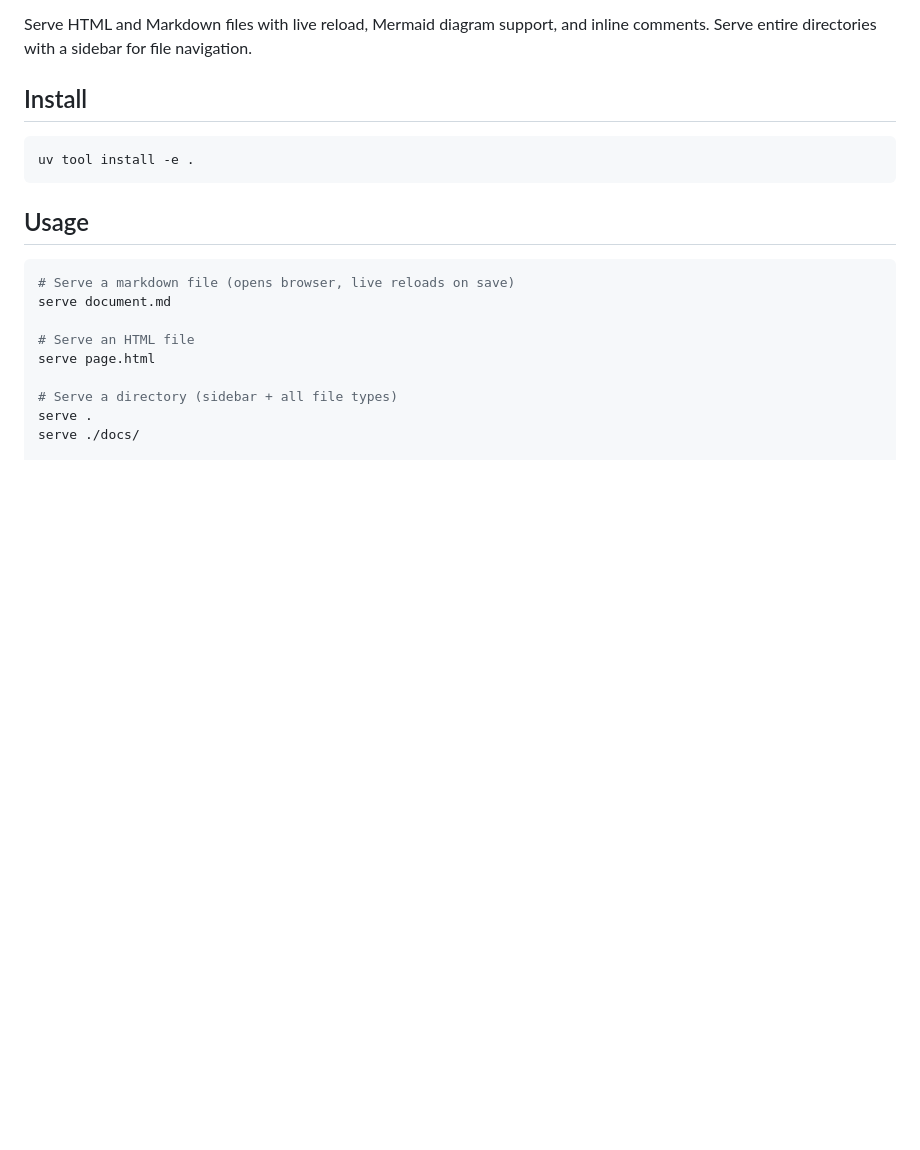
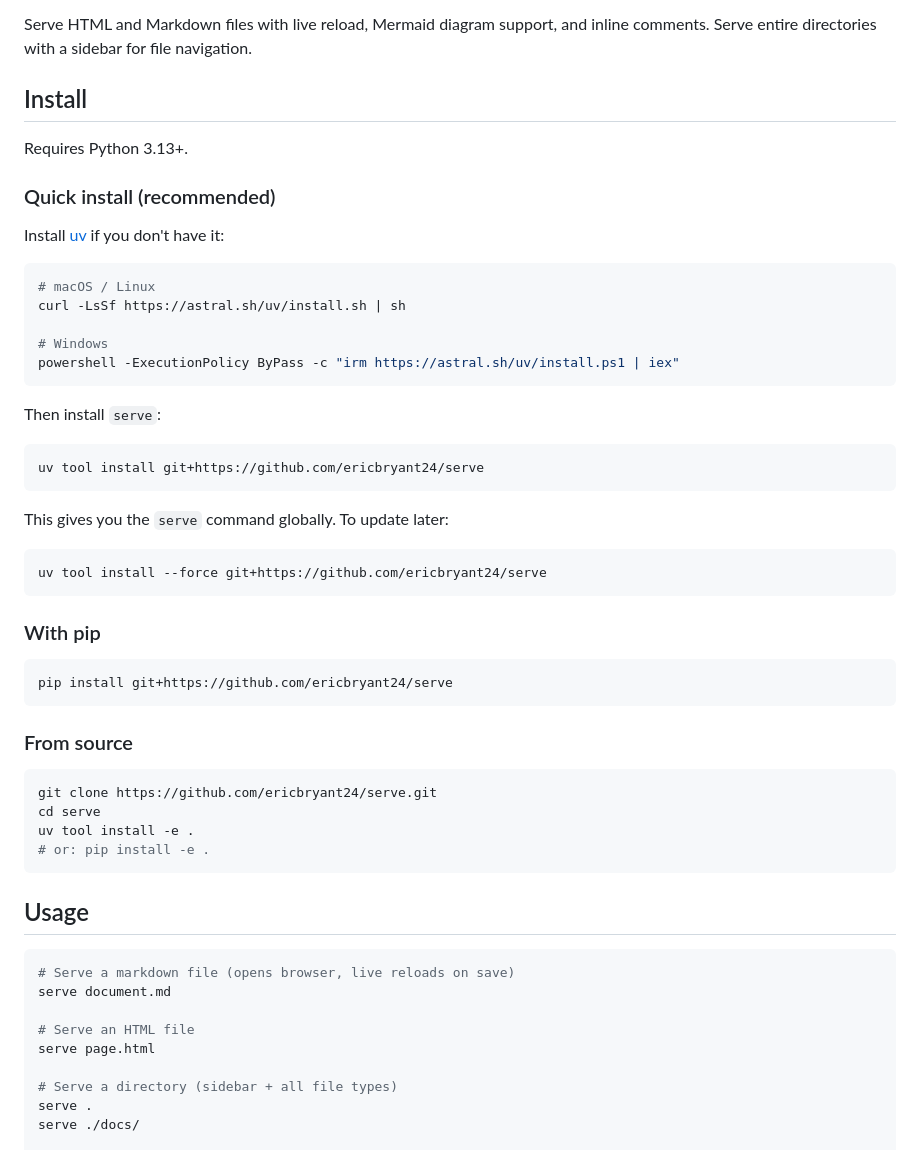
Before and after one commit to ericbryant24/serve, a Markdown page: README.md, the part around the change. Drawn GitHub-style; blank space fills up the shorter version.

Commit message:
Expand install instructions for new users
Cover uv, pip, and from-source install paths. Include uv installation
commands for macOS/Linux/Windows.

Co-Authored-By: Claude Opus 4.6 (1M context) <noreply@anthropic.com>

````diff
--- a/README.md
+++ b/README.md
@@ -4,8 +4,45 @@ Serve HTML and Markdown files with live reload, Mermaid diagram support, and inl
 
 ## Install
 
+Requires Python 3.13+.
+
+### Quick install (recommended)
+
+Install [uv](https://docs.astral.sh/uv/getting-started/installation/) if you don't have it:
+
 ```bash
+# macOS / Linux
+curl -LsSf https://astral.sh/uv/install.sh | sh
+
+# Windows
+powershell -ExecutionPolicy ByPass -c "irm https://astral.sh/uv/install.ps1 | iex"
+```
+
+Then install `serve`:
+
+```bash
+uv tool install git+https://github.com/ericbryant24/serve
+```
+
+This gives you the `serve` command globally. To update later:
+
+```bash
+uv tool install --force git+https://github.com/ericbryant24/serve
+```
+
+### With pip
+
+```bash
+pip install git+https://github.com/ericbryant24/serve
+```
+
+### From source
+
+```bash
+git clone https://github.com/ericbryant24/serve.git
+cd serve
 uv tool install -e .
+# or: pip install -e .
 ```
 
 ## Usage
````
